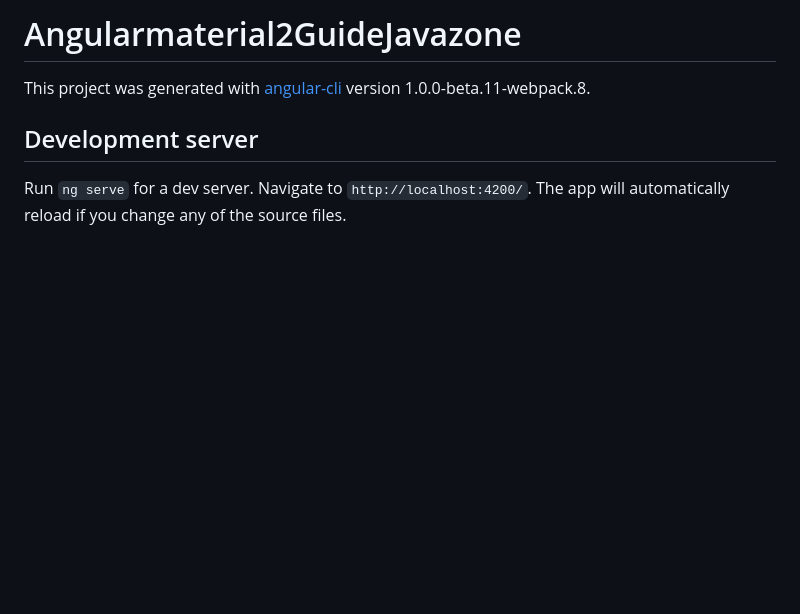
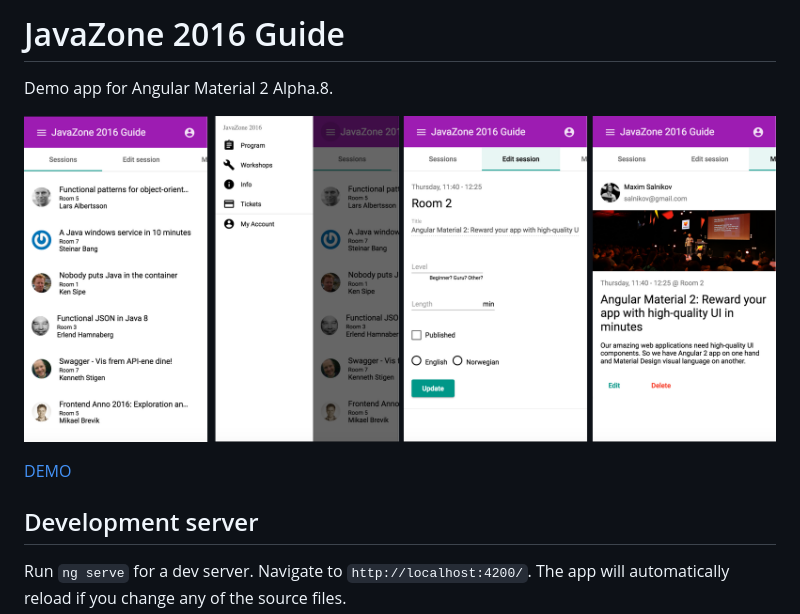
Before and after one commit to webmaxru/angularmaterial2-guide-javazone, a Markdown page: README.md, the part around the change. GitHub-like rendering; pictures changed too: src/assets/screenshots.png (added); blank space fills up the shorter version.

Commit message:
readme updated + some UI updates

```diff
--- a/README.md
+++ b/README.md
@@ -1,6 +1,10 @@
-# Angularmaterial2GuideJavazone
+# JavaZone 2016 Guide
 
-This project was generated with [angular-cli](https://github.com/angular/angular-cli) version 1.0.0-beta.11-webpack.8.
+Demo app for Angular Material 2 Alpha.8.
+
+![JavaZone 2016 Guide](https://raw.githubusercontent.com/webmaxru/angularmaterial2-guide-javazone/material/src/assets/screenshots.png "JavaZone 2016 Guide")
+
+[DEMO](https://ng-material2-javazone2016.firebaseapp.com/)
 
 ## Development server
 Run `ng serve` for a dev server. Navigate to `http://localhost:4200/`. The app will automatically reload if you change any of the source files.
```
Also changed, not shown: 5 other files.
